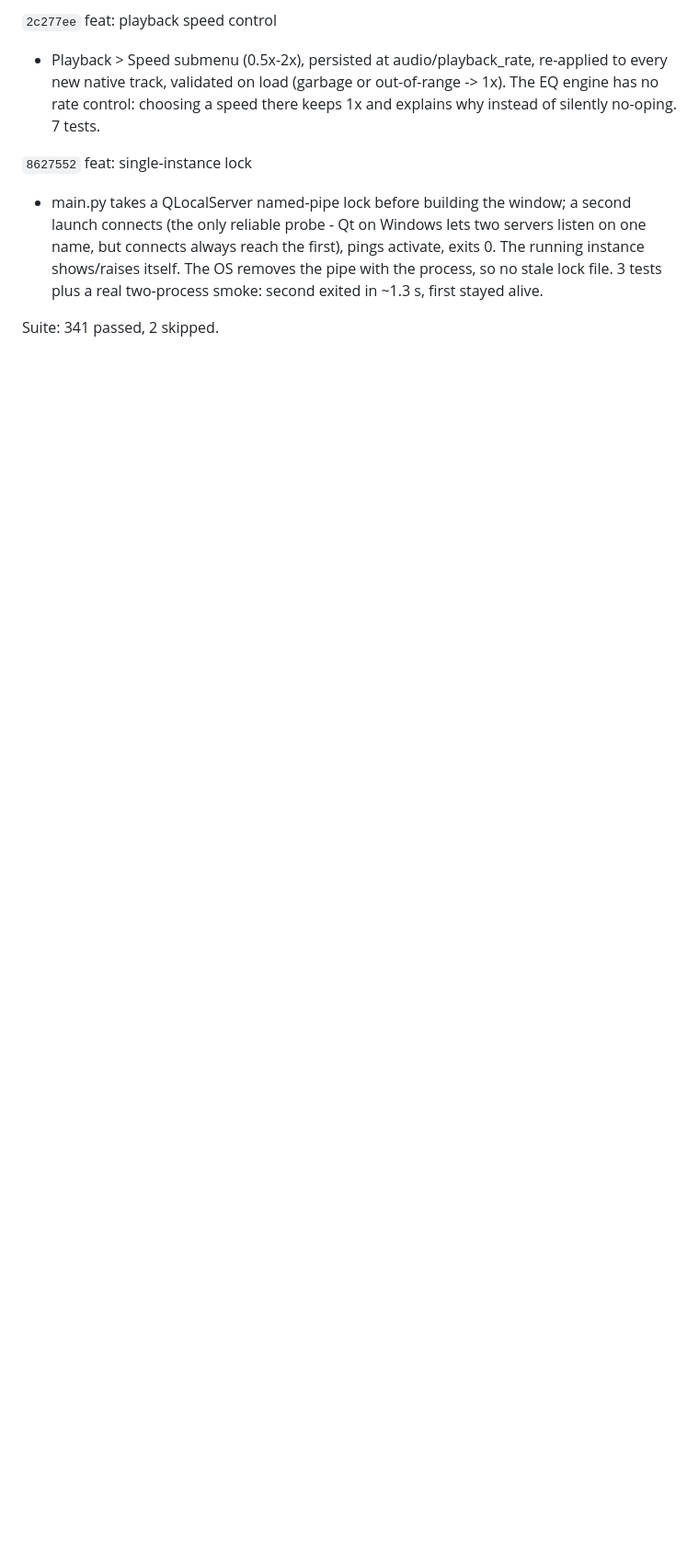
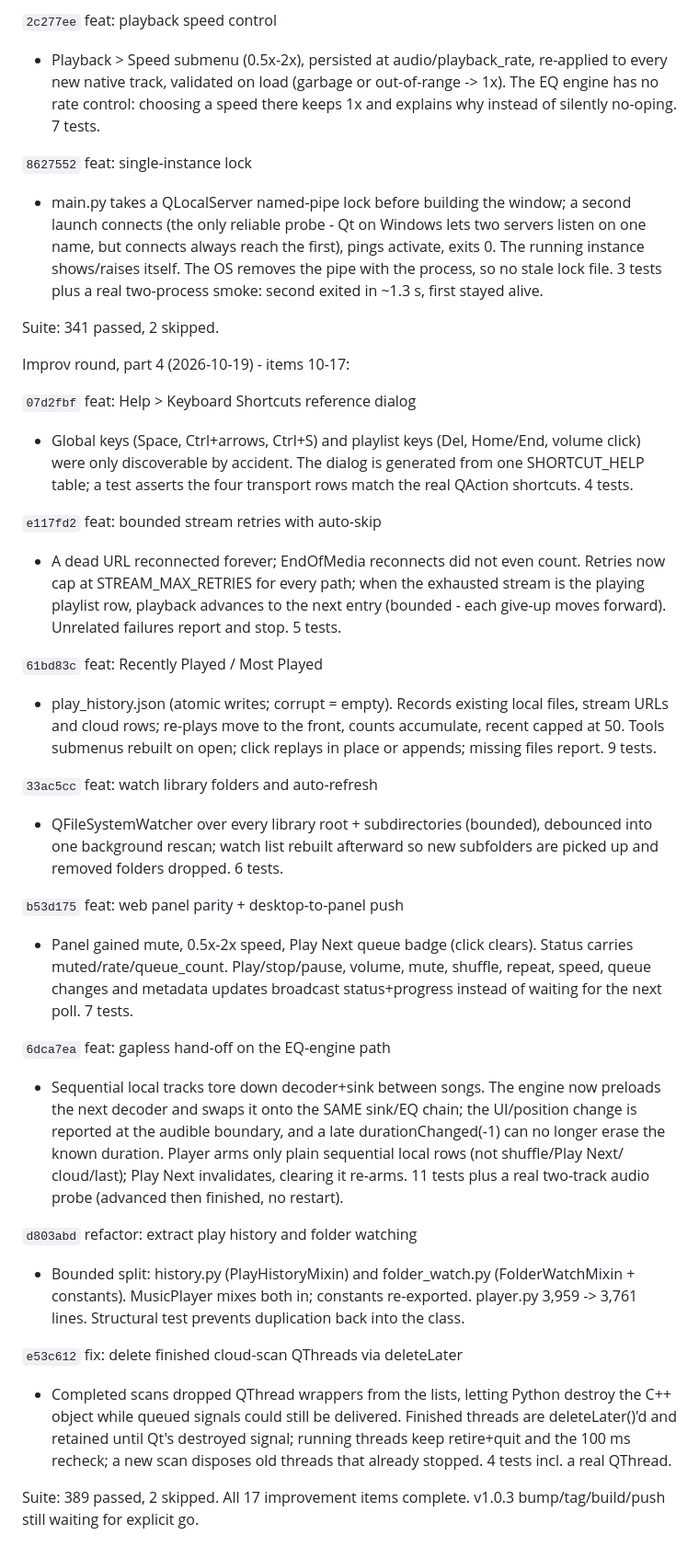
Before and after one commit to PhantomPixelDev/HiCloudMP, a Markdown page: progress.md, the part around the change. Shown at 92% size. Rendered like a GitHub page; blank space fills up the shorter version.

Commit message:
docs(progress): ledger improv round part 4

```diff
--- a/progress.md
+++ b/progress.md
@@ -353,3 +353,62 @@ Improv round, part 3 (2026-10-19):
   in ~1.3 s, first stayed alive.
 
 Suite: 341 passed, 2 skipped.
+
+
+Improv round, part 4 (2026-10-19) - items 10-17:
+
+`07d2fbf` feat: Help > Keyboard Shortcuts reference dialog
+- Global keys (Space, Ctrl+arrows, Ctrl+S) and playlist keys (Del,
+  Home/End, volume click) were only discoverable by accident. The dialog
+  is generated from one SHORTCUT_HELP table; a test asserts the four
+  transport rows match the real QAction shortcuts. 4 tests.
+
+`e117fd2` feat: bounded stream retries with auto-skip
+- A dead URL reconnected forever; EndOfMedia reconnects did not even
+  count. Retries now cap at STREAM_MAX_RETRIES for every path; when the
+  exhausted stream is the playing playlist row, playback advances to the
+  next entry (bounded - each give-up moves forward). Unrelated failures
+  report and stop. 5 tests.
+
+`61bd83c` feat: Recently Played / Most Played
+- play_history.json (atomic writes; corrupt = empty). Records existing
+  local files, stream URLs and cloud rows; re-plays move to the front,
+  counts accumulate, recent capped at 50. Tools submenus rebuilt on open;
+  click replays in place or appends; missing files report. 9 tests.
+
+`33ac5cc` feat: watch library folders and auto-refresh
+- QFileSystemWatcher over every library root + subdirectories (bounded),
+  debounced into one background rescan; watch list rebuilt afterward so
+  new subfolders are picked up and removed folders dropped. 6 tests.
+
+`b53d175` feat: web panel parity + desktop-to-panel push
+- Panel gained mute, 0.5x-2x speed, Play Next queue badge (click clears).
+  Status carries muted/rate/queue_count. Play/stop/pause, volume, mute,
+  shuffle, repeat, speed, queue changes and metadata updates broadcast
+  status+progress instead of waiting for the next poll. 7 tests.
+
+`6dca7ea` feat: gapless hand-off on the EQ-engine path
+- Sequential local tracks tore down decoder+sink between songs. The
+  engine now preloads the next decoder and swaps it onto the SAME sink/EQ
+  chain; the UI/position change is reported at the audible boundary, and
+  a late durationChanged(-1) can no longer erase the known duration.
+  Player arms only plain sequential local rows (not shuffle/Play Next/
+  cloud/last); Play Next invalidates, clearing it re-arms. 11 tests plus a
+  real two-track audio probe (advanced then finished, no restart).
+
+`d803abd` refactor: extract play history and folder watching
+- Bounded split: history.py (PlayHistoryMixin) and folder_watch.py
+  (FolderWatchMixin + constants). MusicPlayer mixes both in; constants
+  re-exported. player.py 3,959 -> 3,761 lines. Structural test prevents
+  duplication back into the class.
+
+`e53c612` fix: delete finished cloud-scan QThreads via deleteLater
+- Completed scans dropped QThread wrappers from the lists, letting Python
+  destroy the C++ object while queued signals could still be delivered.
+  Finished threads are deleteLater()'d and retained until Qt's destroyed
+  signal; running threads keep retire+quit and the 100 ms recheck; a new
+  scan disposes old threads that already stopped. 4 tests incl. a real
+  QThread.
+
+Suite: 389 passed, 2 skipped. All 17 improvement items complete.
+v1.0.3 bump/tag/build/push still waiting for explicit go.
```
